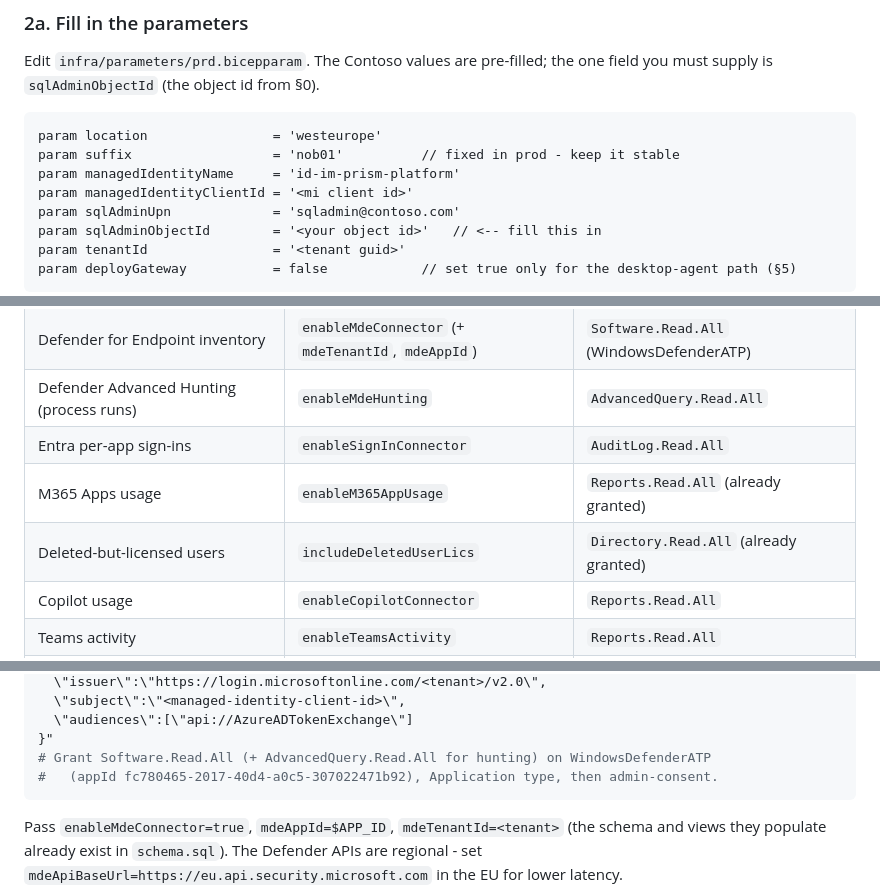
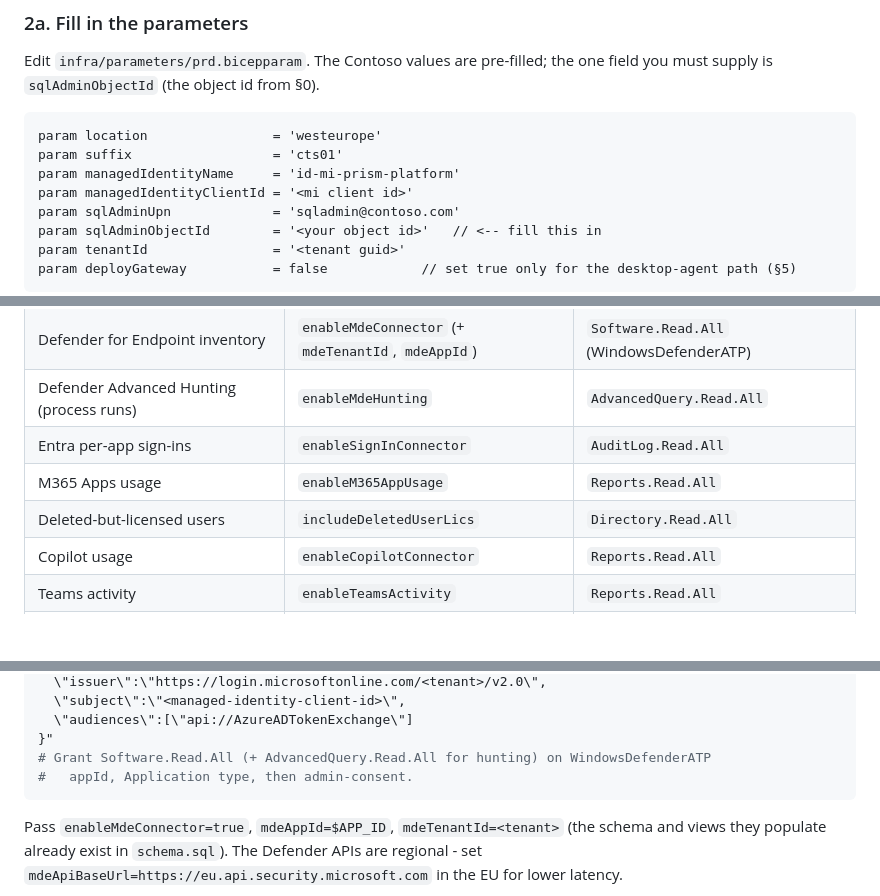
Before and after one commit to joaogcpereira/Prism, a Markdown page: prism-platform/README.md, 3 parts joined by grey strips. GitHub-like rendering; blank space fills up the shorter version.

````diff
--- a/prism-platform/README.md
+++ b/prism-platform/README.md
@@ -80,8 +80,8 @@ supply is `sqlAdminObjectId` (the object id from §0).
 
 ```bicep
 param location                = 'westeurope'
-param suffix                  = 'nob01'          // fixed in prod - keep it stable
-param managedIdentityName     = 'id-im-prism-platform'
+param suffix                  = 'cts01'
+param managedIdentityName     = 'id-mi-prism-platform'
 param managedIdentityClientId = '<mi client id>'
 param sqlAdminUpn             = 'sqladmin@contoso.com'
 param sqlAdminObjectId        = '<your object id>'   // <-- fill this in
@@ -167,8 +167,8 @@ var on the running job with `az containerapp job update -g <rg> -n prism-connect
 | Defender for Endpoint inventory | `enableMdeConnector` (+ `mdeTenantId`, `mdeAppId`) | `Software.Read.All` (WindowsDefenderATP) |
 | Defender Advanced Hunting (process runs) | `enableMdeHunting` | `AdvancedQuery.Read.All` |
 | Entra per-app sign-ins | `enableSignInConnector` | `AuditLog.Read.All` |
-| M365 Apps usage | `enableM365AppUsage` | `Reports.Read.All` (already granted) |
-| Deleted-but-licensed users | `includeDeletedUserLics` | `Directory.Read.All` (already granted) |
+| M365 Apps usage | `enableM365AppUsage` | `Reports.Read.All` |
+| Deleted-but-licensed users | `includeDeletedUserLics` | `Directory.Read.All` |
 | Copilot usage | `enableCopilotConnector` | `Reports.Read.All` |
 | Teams activity | `enableTeamsActivity` | `Reports.Read.All` |
 | Mailbox/OneDrive/SharePoint detail | `enableServiceDetail` | `Reports.Read.All` |
@@ -191,7 +191,7 @@ az ad app federated-credential create --id "$APP_ID" --parameters "{
   \"audiences\":[\"api://AzureADTokenExchange\"]
 }"
 # Grant Software.Read.All (+ AdvancedQuery.Read.All for hunting) on WindowsDefenderATP
-#   (appId fc780465-2017-40d4-a0c5-307022471b92), Application type, then admin-consent.
+#   appId, Application type, then admin-consent.
 ```
 
 Pass `enableMdeConnector=true`, `mdeAppId=$APP_ID`, `mdeTenantId=<tenant>` (the schema and views
````
